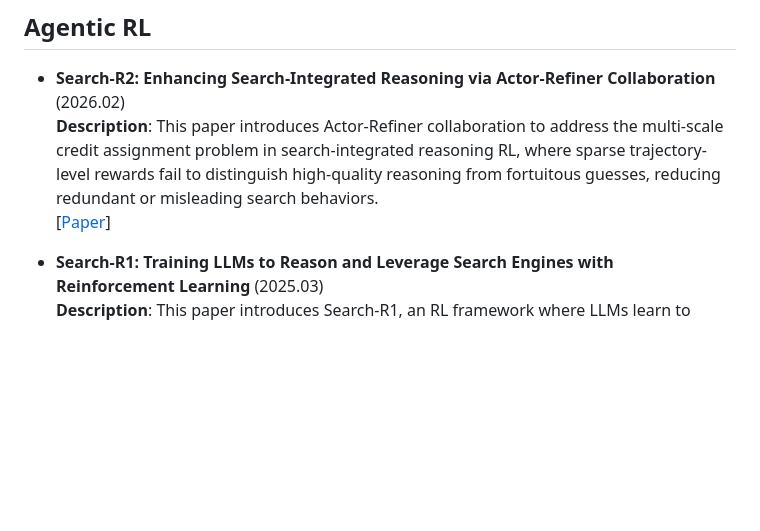
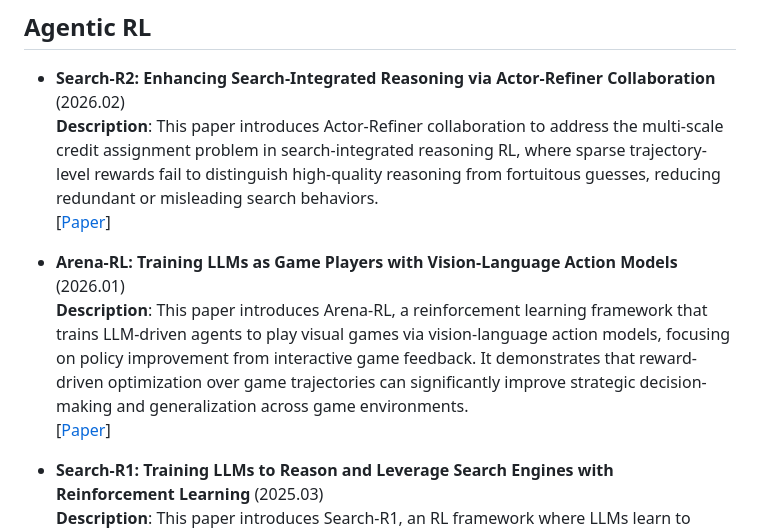
Before and after one commit to BrenchCC/Awesome-LLM-Research-Collections, a Markdown page: README.md, the part around the change. GitHub-like rendering; blank space fills up the shorter version.

Commit message:
docs: add Arena-RL paper to Agentic RL section
Co-Authored-By: Claude Opus 4.6 <noreply@anthropic.com>

```diff
--- a/README.md
+++ b/README.md
@@ -170,6 +170,10 @@
   **Description**: This paper introduces Actor-Refiner collaboration to address the multi-scale credit assignment problem in search-integrated reasoning RL, where sparse trajectory-level rewards fail to distinguish high-quality reasoning from fortuitous guesses, reducing redundant or misleading search behaviors. \
   [[Paper](https://arxiv.org/abs/2602.03647)]
 
+- **Arena-RL: Training LLMs as Game Players with Vision-Language Action Models** (2026.01) \
+  **Description**: This paper introduces Arena-RL, a reinforcement learning framework that trains LLM-driven agents to play visual games via vision-language action models, focusing on policy improvement from interactive game feedback. It demonstrates that reward-driven optimization over game trajectories can significantly improve strategic decision-making and generalization across game environments. \
+  [[Paper](https://arxiv.org/abs/2601.06487)]
+
 - **Search-R1: Training LLMs to Reason and Leverage Search Engines with Reinforcement Learning** (2025.03) \
   **Description**: This paper introduces Search-R1, an RL framework where LLMs learn to autonomously generate search queries during step-by-step reasoning with real-time retrieval, improving their ability to acquire external knowledge and up-to-date information. \
   [[Paper](https://arxiv.org/abs/2503.09516)]
```
